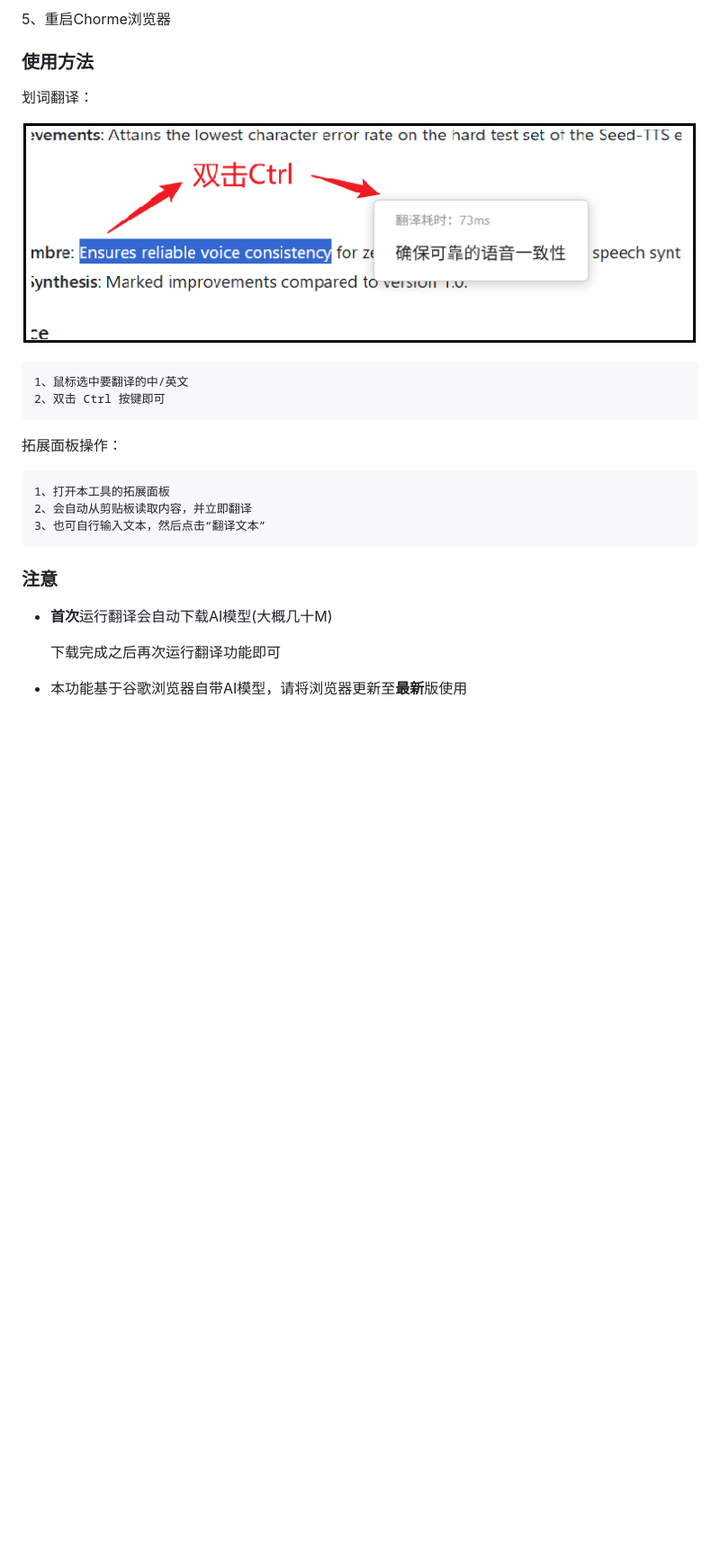
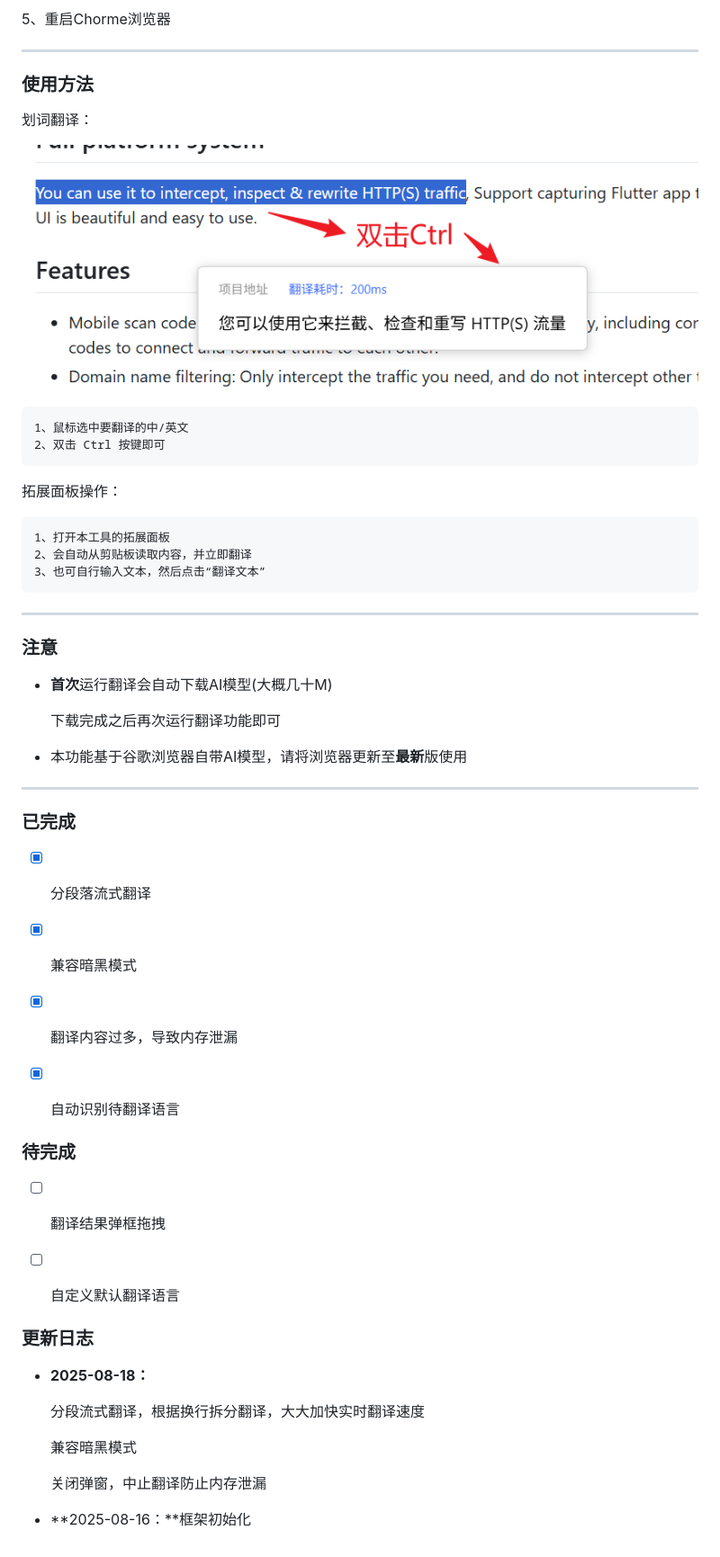
Before and after one commit to laoxiu001/chorme-translator-crx, a Markdown page: README.md, the part around the change printed below. Shown: that part at 90% size. Rendered like a GitHub page; pictures changed too: images/screenshots/underline.png; blank space fills up the shorter version.

Commit message:
1、兼容暗黑模式 2、支持分段翻译

````diff
--- a/README.md
+++ b/README.md
@@ -18,6 +20,8 @@
 ![alt text](images/screenshots/package.png)
 
 5、重启Chorme浏览器
+
+------
 
 
 
@@ -40,6 +44,8 @@
 3、也可自行输入文本，然后点击“翻译文本”
 ```
 
+------
+
 
 
 ### 注意
@@ -49,3 +55,35 @@
   下载完成之后再次运行翻译功能即可
 
 - 本功能基于谷歌浏览器自带AI模型，请将浏览器更新至**最新**版使用
+
+------
+
+
+
+### 已完成
+
+- [x] 分段落流式翻译
+- [x] 兼容暗黑模式
+- [x] 翻译内容过多，导致内存泄漏
+- [x] 自动识别待翻译语言
+
+
+
+### 待完成
+
+- [ ] 翻译结果弹框拖拽
+- [ ] 自定义默认翻译语言
+
+
+
+### 更新日志
+
+- **2025-08-18：**
+
+  分段流式翻译，根据换行拆分翻译，大大加快实时翻译速度
+
+  兼容暗黑模式
+
+  关闭弹窗，中止翻译防止内存泄漏
+
+- **2025-08-16：**框架初始化
````
Also changed, not shown: other parts of README.md (+2 -0 lines), 3 other files.
